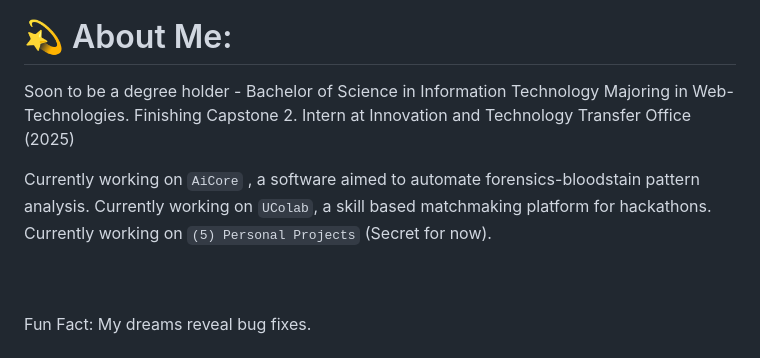
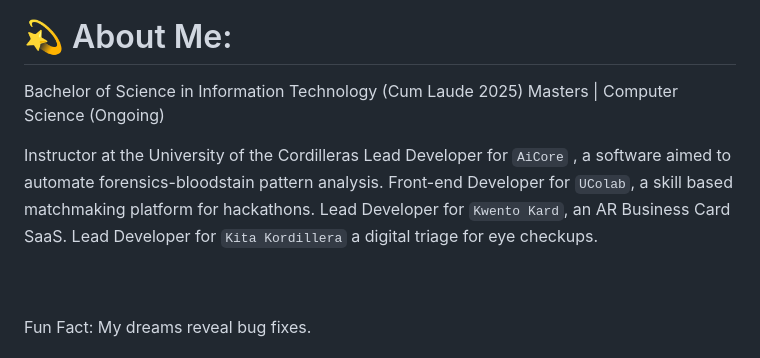
Before and after one commit to HansongProgramming/HansongProgramming, a Markdown page: README.md, the part around the change. GitHub-like rendering.

```diff
--- a/README.md
+++ b/README.md
@@ -2,13 +2,16 @@
 <img src="https://raw.githubusercontent.com/HansongProgramming/HansongProgramming/output/snake.svg" alt="Snake animation" />
 
 # 💫 About Me:
-Soon to be a degree holder - Bachelor of Science in Information Technology Majoring in Web-Technologies.
-Finishing Capstone 2. Intern at Innovation and Technology Transfer Office (2025)
+Bachelor of Science in Information Technology (Cum Laude 2025)
+Masters | Computer Science (Ongoing)
 
 
-Currently working on `AiCore` , a software aimed to automate forensics-bloodstain pattern analysis.
-Currently working on `UColab`, a skill based matchmaking platform for hackathons.
-Currently working on `(5) Personal Projects` (Secret for now).
+
+Instructor at the University of the Cordilleras
+Lead Developer for `AiCore` , a software aimed to automate forensics-bloodstain pattern analysis.
+Front-end Developer for `UColab`, a skill based matchmaking platform for hackathons.
+Lead Developer for `Kwento Kard`, an AR Business Card SaaS.
+Lead Developer for `Kita Kordillera` a digital triage for eye checkups.
 
 <br><br>Fun Fact: My dreams reveal bug fixes.
 
```
